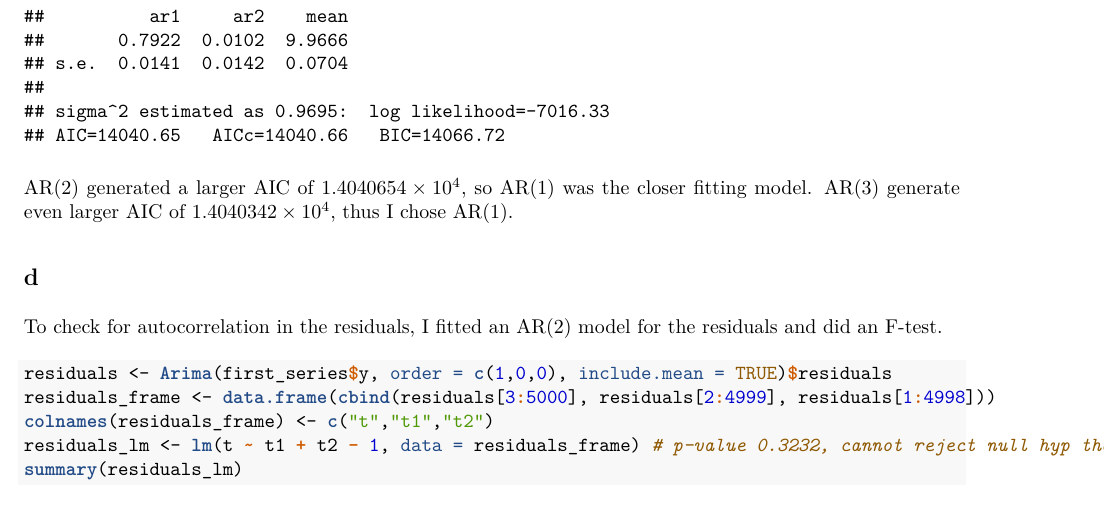
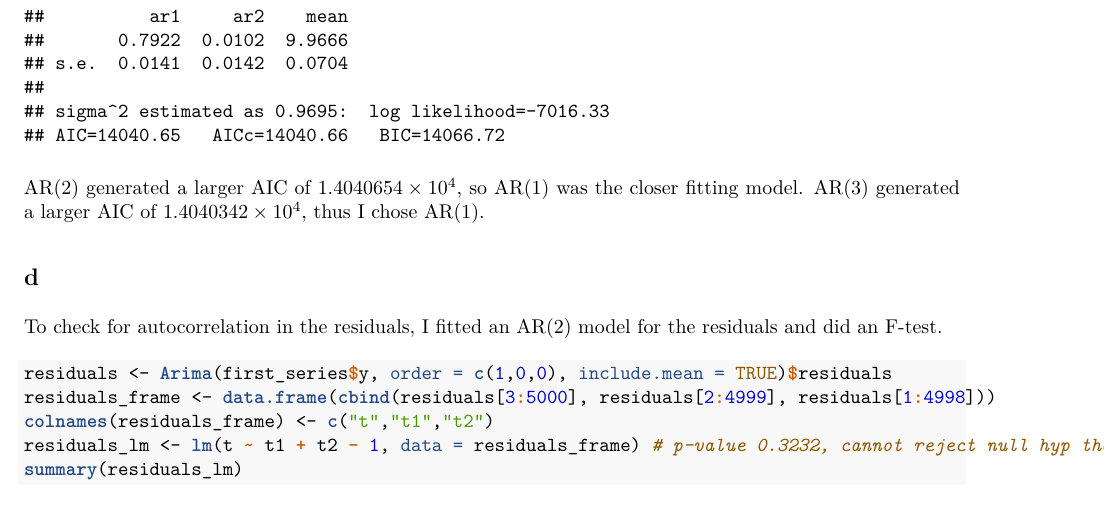
Before and after one commit to luiyusen97/HE3021-Week-8-Tutorial-6, an R Markdown document (luiyusen_u1930037f.Rmd): part of page 4 of 8, cut so that both start at the same text. The pictures show the output file luiyusen_u1930037f.pdf that the author committed with the source.

Commit message:
Just some wording

````diff
--- a/luiyusen_u1930037f.Rmd
+++ b/luiyusen_u1930037f.Rmd
@@ -44,7 +44,7 @@ The PACF plot had t-1 as the significant spike, thus I started with and ARIMA(1,
 Arima(first_series$y, order = c(2,0,0), include.mean = TRUE)
 ```
 AR(2) generated a larger AIC of `r AIC(Arima(first_series$y, order = c(2,0,0), include.mean = TRUE))`, so AR(1) was the closer fitting model.
-AR(3) generate even larger AIC of `r AIC(Arima(first_series$y, order = c(3,0,0), include.mean = TRUE))`, thus I chose AR(1).
+AR(3) generated a larger AIC of `r AIC(Arima(first_series$y, order = c(3,0,0), include.mean = TRUE))`, thus I chose AR(1).
 
 ## d
 To check for autocorrelation in the residuals, I fitted an AR(2) model for the residuals and did an F-test.
````
Also changed, not shown: luiyusen_u1930037f.pdf.
